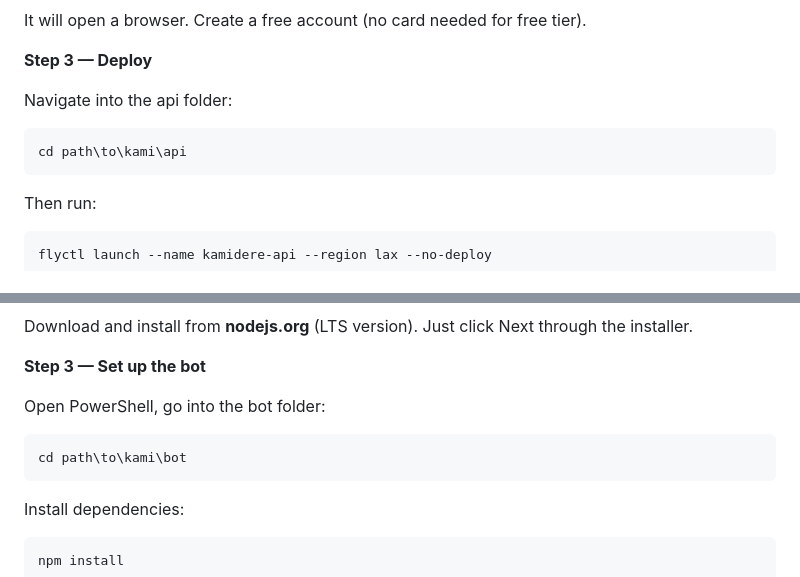
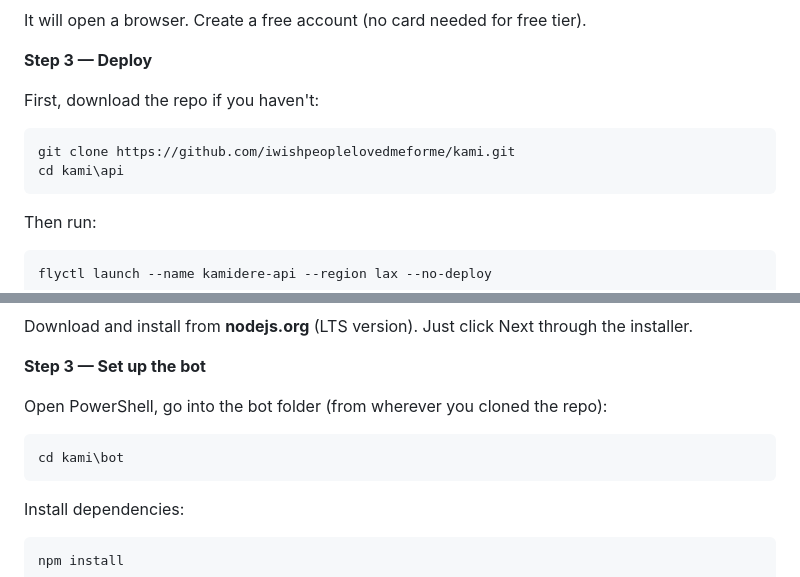
Before and after one commit to noonelefttohearme/rivals, a Markdown page: SETUP.md, 2 parts joined by grey strips. Rendered like a GitHub page.

Commit message:
fix placeholder paths in SETUP.md — use git clone + relative paths
Co-Authored-By: Claude Sonnet 4.6 <noreply@anthropic.com>
Claude-Session: https://claude.ai/code/session_01J9otXJezSNBx71LEPUkiyT

````diff
--- a/SETUP.md
+++ b/SETUP.md
@@ -33,9 +33,10 @@ It will open a browser. Create a free account (no card needed for free tier).
 
 **Step 3 — Deploy**
 
-Navigate into the api folder:
+First, download the repo if you haven't:
 ```
-cd path\to\kami\api
+git clone https://github.com/iwishpeoplelovedmeforme/kami.git
+cd kami\api
 ```
 Then run:
 ```
@@ -78,9 +79,9 @@ Download and install from **nodejs.org** (LTS version). Just click Next through
 
 **Step 3 — Set up the bot**
 
-Open PowerShell, go into the bot folder:
+Open PowerShell, go into the bot folder (from wherever you cloned the repo):
 ```
-cd path\to\kami\bot
+cd kami\bot
 ```
 Install dependencies:
 ```
````
